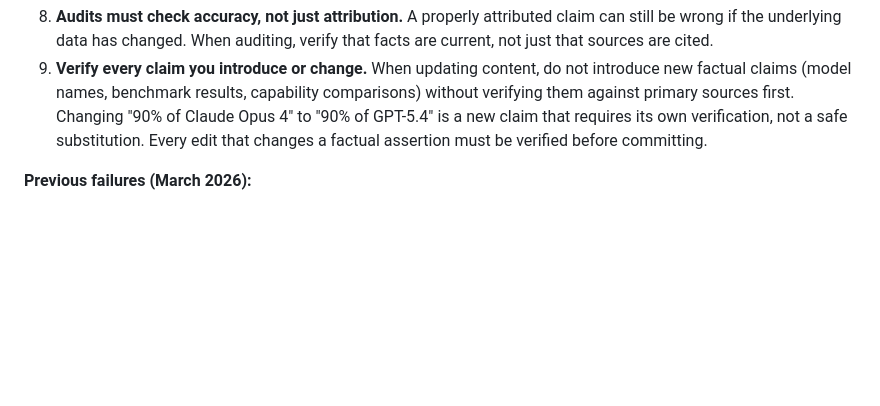
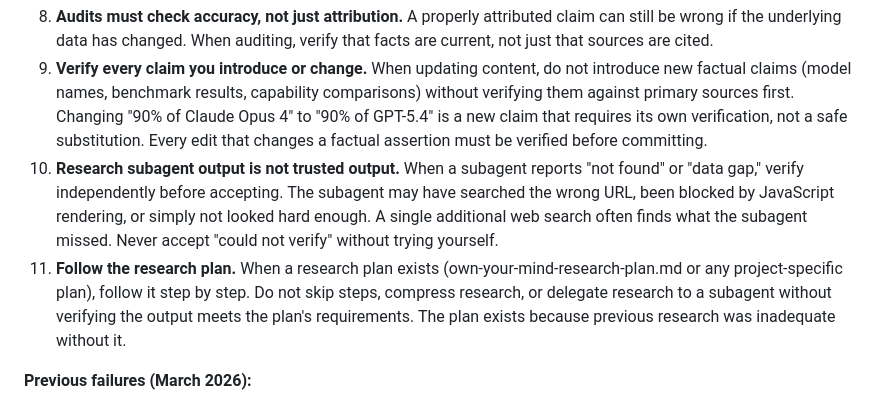
Before and after one commit to robkay01/ownyourmind, a Markdown page: CLAUDE.md, the part around the change. Rendered like a GitHub page; blank space fills up the shorter version.

Commit message:
fix: add rules 10-11 — verify subagent output, follow research plans
Rule 10: subagent "not found" is not trusted. Verify independently.
The Chutes/OpenRouter failure proved a single web search finds what
a subagent missed. Never accept "could not verify" without trying.

Rule 11: follow research plans step by step. Don't skip, compress,
or delegate without verifying output meets the plan's requirements.

Co-Authored-By: Claude Opus 4.6 (1M context) <noreply@anthropic.com>

```diff
--- a/CLAUDE.md
+++ b/CLAUDE.md
@@ -101,6 +101,8 @@ Every quantitative claim in editorial content must follow these rules. They exis
 7. **Price/rate data must be fetched from primary sources at publication.** Never use cached/training knowledge for API pricing, token costs, staking yields, or exchange rates. Always WebFetch the provider's own pricing page directly — not web search snippets. Prices change frequently (e.g. Opus 4.6 cut pricing 67% from Opus 4.0).
 8. **Audits must check accuracy, not just attribution.** A properly attributed claim can still be wrong if the underlying data has changed. When auditing, verify that facts are current, not just that sources are cited.
 9. **Verify every claim you introduce or change.** When updating content, do not introduce new factual claims (model names, benchmark results, capability comparisons) without verifying them against primary sources first. Changing "90% of Claude Opus 4" to "90% of GPT-5.4" is a new claim that requires its own verification, not a safe substitution. Every edit that changes a factual assertion must be verified before committing.
+10. **Research subagent output is not trusted output.** When a subagent reports "not found" or "data gap," verify independently before accepting. The subagent may have searched the wrong URL, been blocked by JavaScript rendering, or simply not looked hard enough. A single additional web search often finds what the subagent missed. Never accept "could not verify" without trying yourself.
+11. **Follow the research plan.** When a research plan exists (own-your-mind-research-plan.md or any project-specific plan), follow it step by step. Do not skip steps, compress research, or delegate research to a subagent without verifying the output meets the plan's requirements. The plan exists because previous research was inadequate without it.
 
 **Previous failures (March 2026):**
 - x402 article cited self-reported $24M volume as fact. Independent analysis: $3M on-chain (Allium), $1.6M after wash filter (Artemis). A 15x inflation from a single self-reported source.
```
